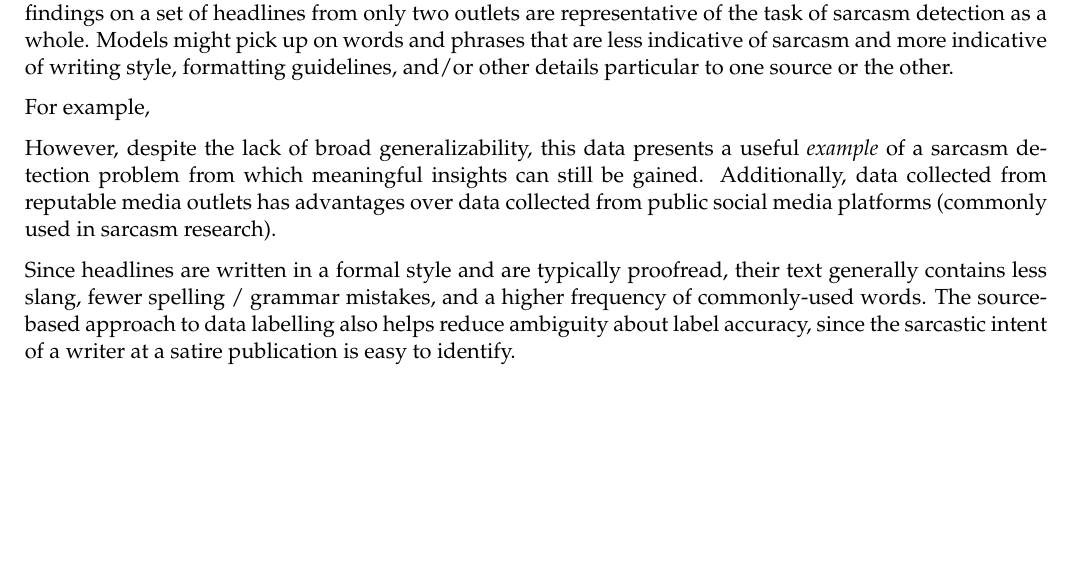
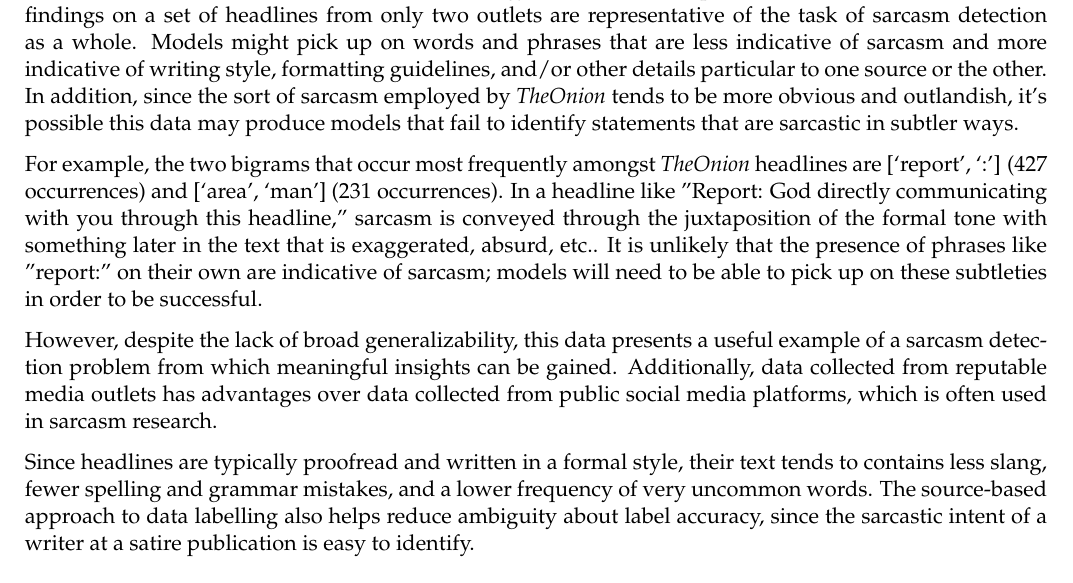
Before and after one commit to tsunami935/nlp-sarcasm-detection, a LaTeX document (Report/Final_Report.tex): part of page 2 of 4, cut so that both start at the same text, the shorter picture padded with empty space. Compiled offline with pdfLaTeX.

Commit message:
add results from exploratory data analysis

```diff
--- a/Report/Final_Report.tex
+++ b/Report/Final_Report.tex
@@ -141,32 +141,31 @@ would be unwise to assume findings on a set of headlines from only two outlets
 are representative of the task of sarcasm detection as a whole. Models might
 pick up on words and phrases that are less indicative of sarcasm and more
 indicative of writing style, formatting guidelines, and/or other details
-particular to one source or the other.
+particular to one source or the other. In addition, since the sort of sarcasm
+employed by \textit{TheOnion} tends to be more obvious and outlandish, it's
+possible this data may produce models that fail to identify statements that are
+sarcastic in subtler ways.
 
-For example,
-
-% <EXPLORATORY DATA ANALYSIS HERE>
+For example, the two bigrams that occur most frequently amongst
+\textit{TheOnion} headlines are [`report', `:'] (427 occurrences) and [`area',
+`man'] (231 occurrences). In a headline like "Report: God directly
+communicating with you through this headline," sarcasm is conveyed through the
+juxtaposition of the formal tone with something later in the text that is
+exaggerated, absurd, etc.. It is unlikely that the presence of phrases like
+"report:" on their own are indicative of sarcasm; models will need to be able
+to pick up on these subtleties in order to be successful.
 
 However, despite the lack of broad generalizability, this data presents a
-useful \textit{example} of a sarcasm detection problem from which meaningful
-insights can still be gained. Additionally, data collected from reputable media
-outlets has advantages over data collected from public social media platforms
-(commonly used in sarcasm research).
+useful example of a sarcasm detection problem from which meaningful insights
+can be gained. Additionally, data collected from reputable media outlets has
+advantages over data collected from public social media platforms, which is
+often used in sarcasm research.
 
-Since headlines are written in a formal style and are typically proofread,
-their text generally contains less slang, fewer spelling / grammar mistakes,
-and a higher frequency of commonly-used words. The source-based approach to
-data labelling also helps reduce ambiguity about label accuracy, since the
-sarcastic intent of a writer at a satire publication is easy to identify.
-
-% Headlines from sources do not intersect (self-contained)
-
-% However, there are downsides to this dataset.
-% In this case, there are only two news sources being used,
-% and the model could pick up on writing styles or other details instead of sarcasm.
-% There is another potential issue that stems from The Onion's obvious use of sarcasm;
-% in cases where sarcasm is more subtle,
-% a model trained on this dataset could do poorly.
+Since headlines are typically proofread and written in a formal style, their
+text tends to contains less slang, fewer spelling and grammar mistakes, and a
+lower frequency of very uncommon words. The source-based approach to data
+labelling also helps reduce ambiguity about label accuracy, since the sarcastic
+intent of a writer at a satire publication is easy to identify.
 
 
 \section{Method}
```
Also changed, not shown: Report/Final_Report.pdf.
